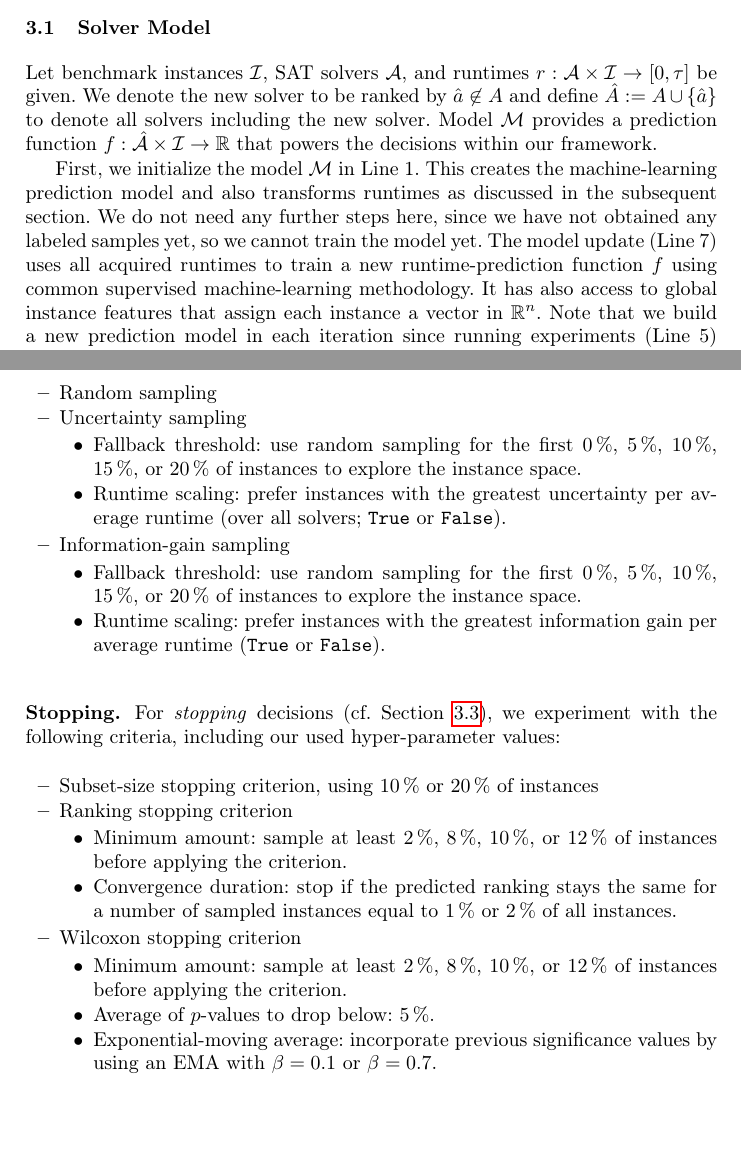
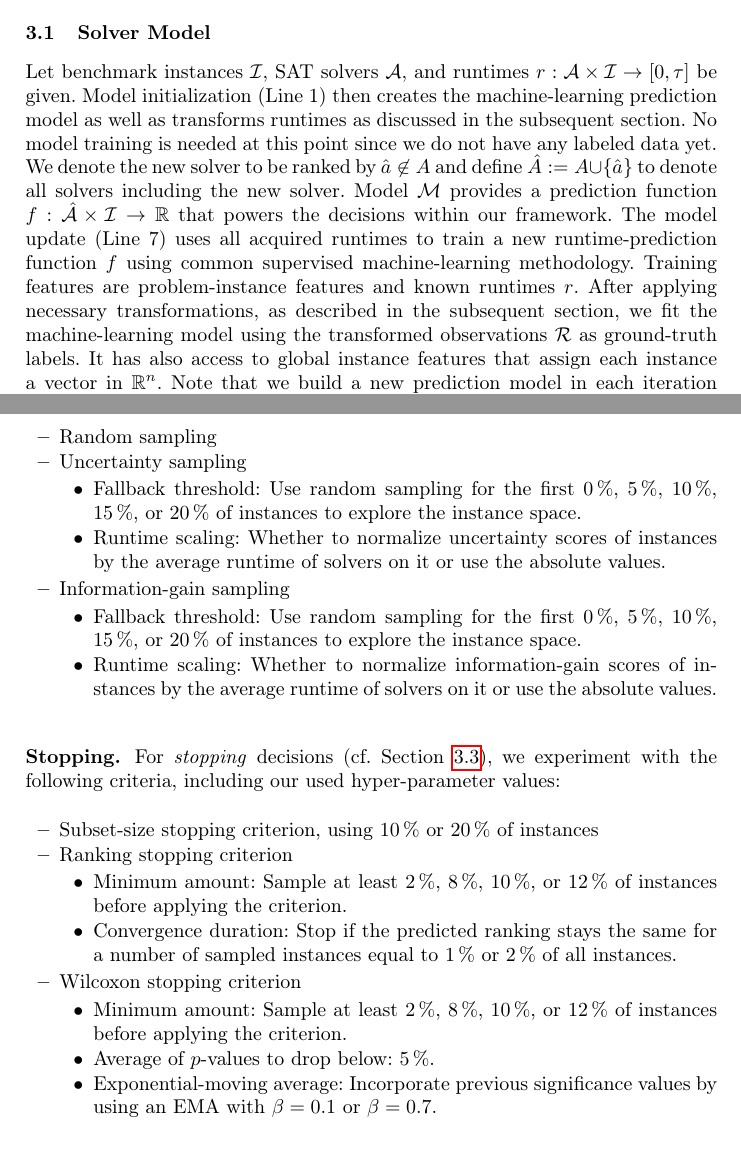
Before and after one commit to mathefuchs/al-for-sat-solver-benchmarking, a LaTeX thesis (paper/paper.tex): two parts of pages 5 and 10 of 18, joined at a grey line, cut so that both start at the same text, the shorter picture padded with empty space. Compiled offline with pdfLaTeX.

Commit message:
Address minor comments

```diff
--- a/paper/paper.tex
+++ b/paper/paper.tex
@@ -235,13 +235,13 @@ Section~\ref{sec:main:stopping} concludes with possible stopping conditions.
 \label{sec:main:model}
 
 Let benchmark instances $\mathcal{I}$, SAT solvers $\mathcal{A}$, and runtimes $r : \mathcal{A} \times \mathcal{I} \rightarrow \left[0, \tau\right]$ be given.
+Model initialization (Line~1) then creates the machine-learning prediction model as well as transforms runtimes as discussed in the subsequent section.
+No model training is needed at this point since we do not have any labeled data yet.
 We denote the new solver to be ranked by $\hat a \not\in A$ and define $\hat A := A \cup \lbrace \hat a \rbrace$ to denote all solvers including the new solver.
 Model $\mathcal{M}$ provides a prediction function $f : \mathcal{\hat A} \times \mathcal{I} \rightarrow \mathbb{R}$ that powers the decisions within our framework.
-
-First, we initialize the model $\mathcal{M}$ in Line~1.
-This creates the machine-learning prediction model and also transforms runtimes as discussed in the subsequent section.
-We do not need any further steps here, since we have not obtained any labeled samples yet, so we cannot train the model yet.
 The model update (Line~7) uses all acquired runtimes to train a new runtime-prediction function $f$ using common supervised machine-learning methodology.
+Training features are problem-instance features and known runtimes $r$.
+After applying necessary transformations, as described in the subsequent section, we fit the machine-learning model using the transformed observations $\mathcal{R}$ as ground-truth labels.
 It has also access to global instance features that assign each instance a vector in $\mathbb{R}^n$.
 Note that we build a new prediction model in each iteration since running experiments (Line~5) dominates the runtime of Algorithm~\ref{algALBenchmark} by magnitudes.
 Finally, we determine the solver scores that are predicted in Line~8 by using the runtime-prediction function $f$ and the approach described in the following two sections.
@@ -466,14 +466,14 @@ A drawback of this is the lack of parallelization.
   \item Random sampling
   \item Uncertainty sampling
   \begin{itemize}
-    \item Fallback threshold: use random sampling for the first \SI{0}{\%}, \SI{5}{\%}, \SI{10}{\%}, \SI{15}{\%}, or \SI{20}{\%} of instances to explore the instance space.
-    \item Runtime scaling: prefer instances with the greatest uncertainty per average runtime (over all solvers; \texttt{True} or \texttt{False}).
+    \item Fallback threshold: Use random sampling for the first \SI{0}{\%}, \SI{5}{\%}, \SI{10}{\%}, \SI{15}{\%}, or \SI{20}{\%} of instances to explore the instance space.
+    \item Runtime scaling: Whether to normalize uncertainty scores of instances by the average runtime of solvers on it or use the absolute values.
   \end{itemize}
 
   \item Information-gain sampling
   \begin{itemize}
-    \item Fallback threshold: use random sampling for the first \SI{0}{\%}, \SI{5}{\%}, \SI{10}{\%}, \SI{15}{\%}, or \SI{20}{\%} of instances to explore the instance space.
-    \item Runtime scaling: prefer instances with the greatest information gain per average runtime (\texttt{True} or \texttt{False}).
+    \item Fallback threshold: Use random sampling for the first \SI{0}{\%}, \SI{5}{\%}, \SI{10}{\%}, \SI{15}{\%}, or \SI{20}{\%} of instances to explore the instance space.
+    \item Runtime scaling: Whether to normalize information-gain scores of instances by the average runtime of solvers on it or use the absolute values.
   \end{itemize}
 \end{itemize}
 
@@ -485,15 +485,15 @@ For \emph{stopping} decisions (cf. Section~\ref{sec:main:stopping}), we experime
   \item Subset-size stopping criterion, using \SI{10}{\%} or \SI{20}{\%} of instances
   \item Ranking stopping criterion
   \begin{itemize}
-    \item Minimum amount: sample at least \SI{2}{\%}, \SI{8}{\%}, \SI{10}{\%}, or \SI{12}{\%} of instances before applying the criterion.
-    \item Convergence duration: stop if the predicted ranking stays the same for a number of sampled instances equal to \SI{1}{\%} or \SI{2}{\%} of all instances.
+    \item Minimum amount: Sample at least \SI{2}{\%}, \SI{8}{\%}, \SI{10}{\%}, or \SI{12}{\%} of instances before applying the criterion.
+    \item Convergence duration: Stop if the predicted ranking stays the same for a number of sampled instances equal to \SI{1}{\%} or \SI{2}{\%} of all instances.
   \end{itemize}
 
   \item Wilcoxon stopping criterion
   \begin{itemize}
-    \item Minimum amount: sample at least \SI{2}{\%}, \SI{8}{\%}, \SI{10}{\%}, or \SI{12}{\%} of instances before applying the criterion.
+    \item Minimum amount: Sample at least \SI{2}{\%}, \SI{8}{\%}, \SI{10}{\%}, or \SI{12}{\%} of instances before applying the criterion.
     \item Average of $p$-values to drop below: \SI{5}{\%}.
-    \item Exponential-moving average: incorporate previous significance values by using an EMA with $\beta = 0.1$ or $\beta = 0.7$.
+    \item Exponential-moving average: Incorporate previous significance values by using an EMA with $\beta = 0.1$ or $\beta = 0.7$.
   \end{itemize}
 \end{itemize}
 
```
Also changed, not shown: paper/paper.pdf, paper/paper.tex (12 more changed lines).
